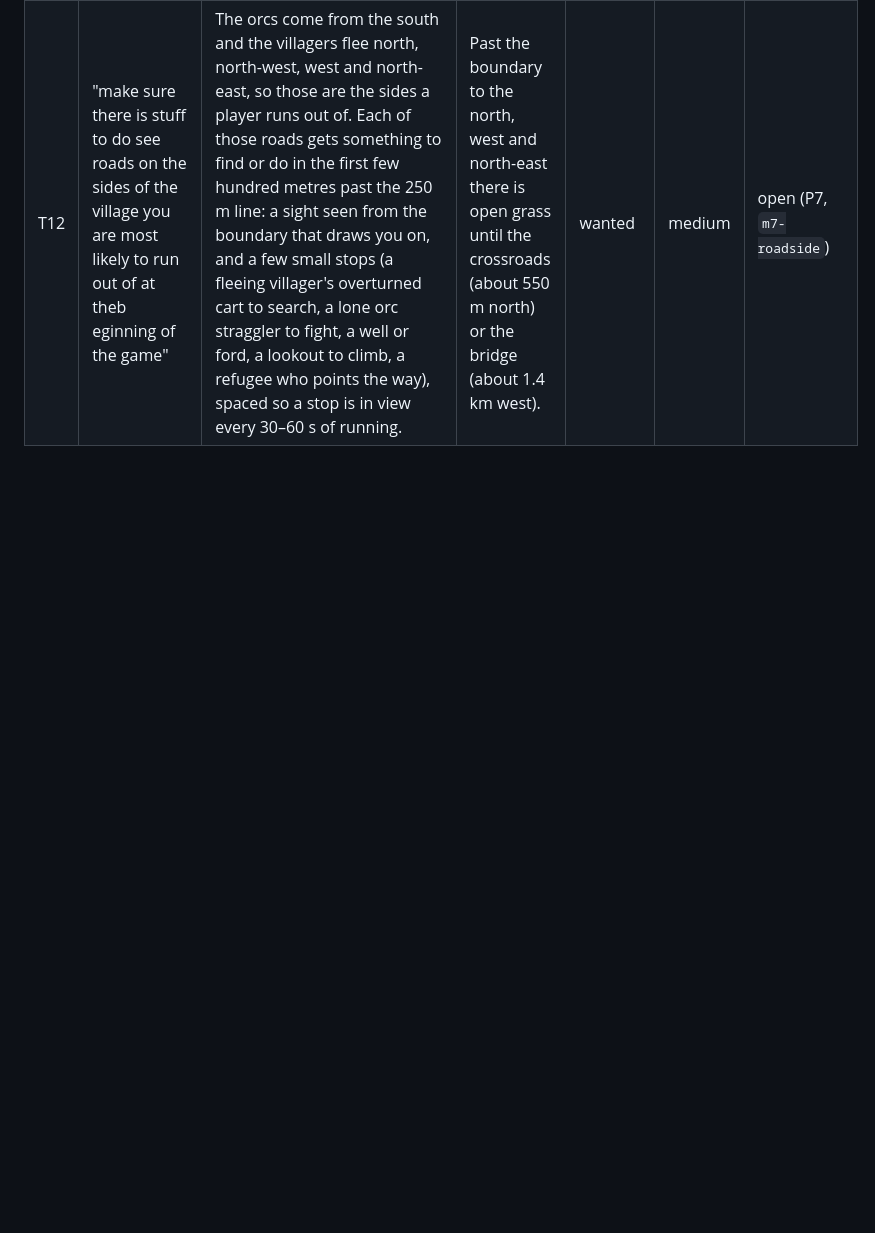
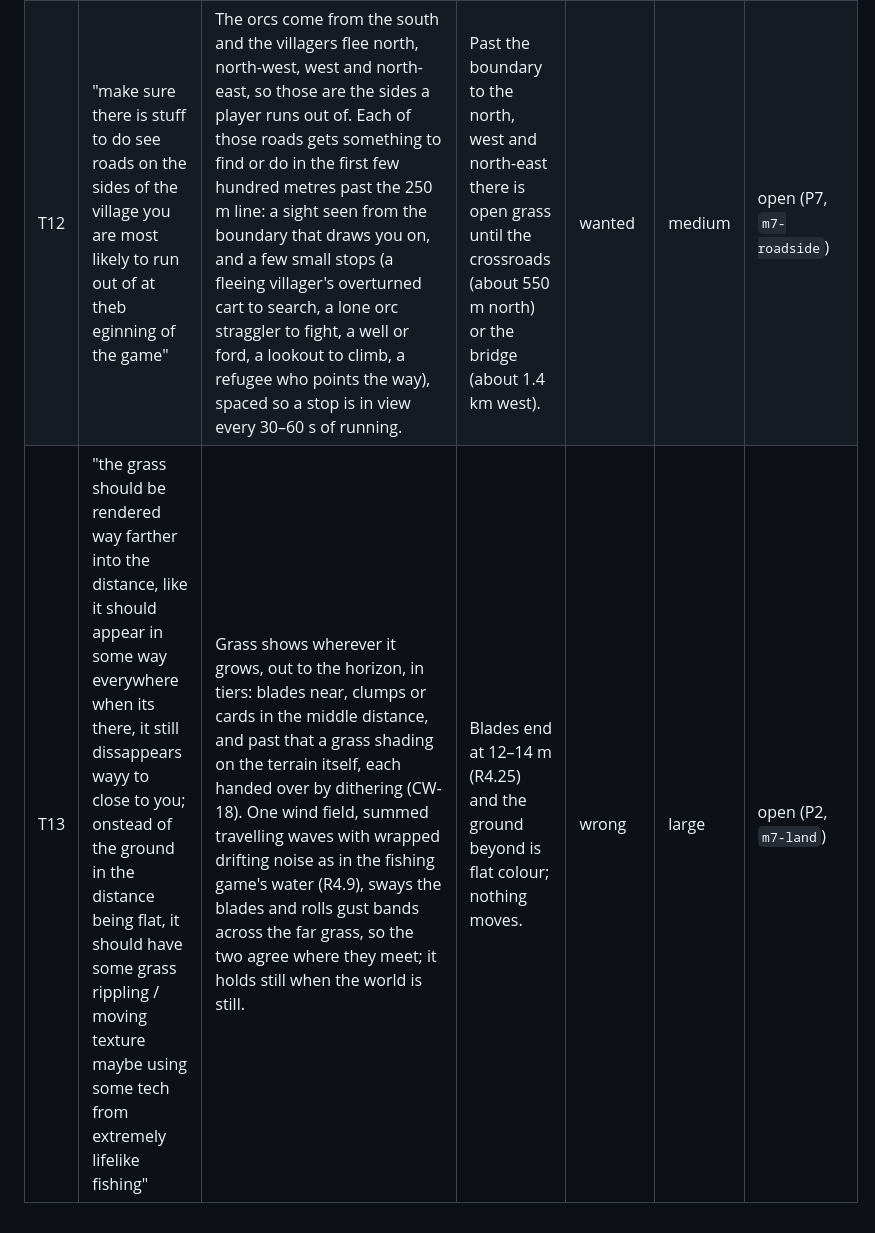
Before and after one commit to sgilson7/chumworld, a Markdown page: TRIAGE.md, the part around the change. Rendered like a GitHub page; blank space fills up the shorter version.

Commit message:
Triage T13: grass to the horizon, rippling in the wind
Co-Authored-By: Claude Opus 5.5 (1M context) <noreply@anthropic.com>

```diff
--- a/TRIAGE.md
+++ b/TRIAGE.md
@@ -18,3 +18,4 @@ Compare at least one result with a case worked out by hand. **Severity** is *blo
 | T10 | "the combat should be made easier to decide between horizontal and vertical swings, right now all i do are these like limp diagonal slashes" | Holding the swing button and moving the mouse chooses a clear swing: mostly sideways gives a level horizontal cut, mostly up or down gives a vertical chop, snapped to the dominant direction, and a diagonal only when it is meant. Each swing carries through a full arc with weight, not a limp drift. | The blade's line follows the mouse's path and the hand's place (R3.35); in play most cuts come out diagonal and weak. | wrong | medium | open (P5, `m7-swings`) |
 | T11 | "you should definitly be able to get an instrument you can play to return to fast travel points like ocarina of time / majoras mask, or certain npcs can fast travel you to far off places for the first time for a price" | An instrument, gained by its own route (CW-6), played through a note-entry screen like Ocarina of Time's; playing its song warps you to any travel point you have woken by touching it. A traveller character takes you, for coins, to a place you have not yet reached. | No fast travel existed. | wanted | large | open (P6, `m7-travel`) |
 | T12 | "make sure there is stuff to do see roads on the sides of the village you are most likely to run out of at theb eginning of the game" | The orcs come from the south and the villagers flee north, north-west, west and north-east, so those are the sides a player runs out of. Each of those roads gets something to find or do in the first few hundred metres past the 250 m line: a sight seen from the boundary that draws you on, and a few small stops (a fleeing villager's overturned cart to search, a lone orc straggler to fight, a well or ford, a lookout to climb, a refugee who points the way), spaced so a stop is in view every 30–60 s of running. | Past the boundary to the north, west and north-east there is open grass until the crossroads (about 550 m north) or the bridge (about 1.4 km west). | wanted | medium | open (P7, `m7-roadside`) |
+| T13 | "the grass should be rendered way farther into the distance, like it should appear in some way everywhere when its there, it still dissappears wayy to close to you; onstead of the ground in the distance being flat, it should have some grass rippling / moving texture maybe using some tech from extremely lifelike fishing" | Grass shows wherever it grows, out to the horizon, in tiers: blades near, clumps or cards in the middle distance, and past that a grass shading on the terrain itself, each handed over by dithering (CW-18). One wind field, summed travelling waves with wrapped drifting noise as in the fishing game's water (R4.9), sways the blades and rolls gust bands across the far grass, so the two agree where they meet; it holds still when the world is still. | Blades end at 12–14 m (R4.25) and the ground beyond is flat colour; nothing moves. | wrong | large | open (P2, `m7-land`) |
```
Also changed, not shown: DECISIONS.md (+4 -0 lines).
